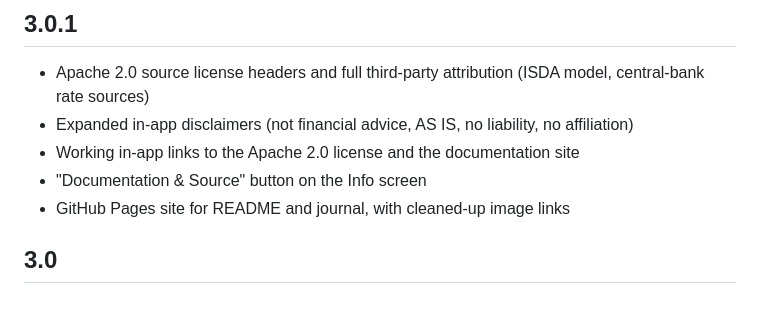
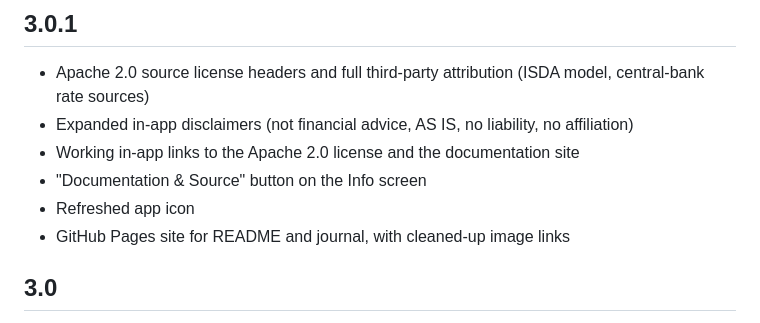
Before and after one commit to jimzucker/iCDS, a Markdown page: README.md, the part around the change. GitHub-like rendering.

```diff
--- a/README.md
+++ b/README.md
@@ -30,6 +30,7 @@ For support please create a ticket at: https://github.com/jimzucker/iCDS/issues
 - Expanded in-app disclaimers (not financial advice, AS IS, no liability, no affiliation)
 - Working in-app links to the Apache 2.0 license and the documentation site
 - "Documentation & Source" button on the Info screen
+- Refreshed app icon
 - GitHub Pages site for README and journal, with cleaned-up image links
 
 ## 3.0
```
Also changed, not shown: APP_STORE_SUBMISSION.md (+1 -0 lines).
